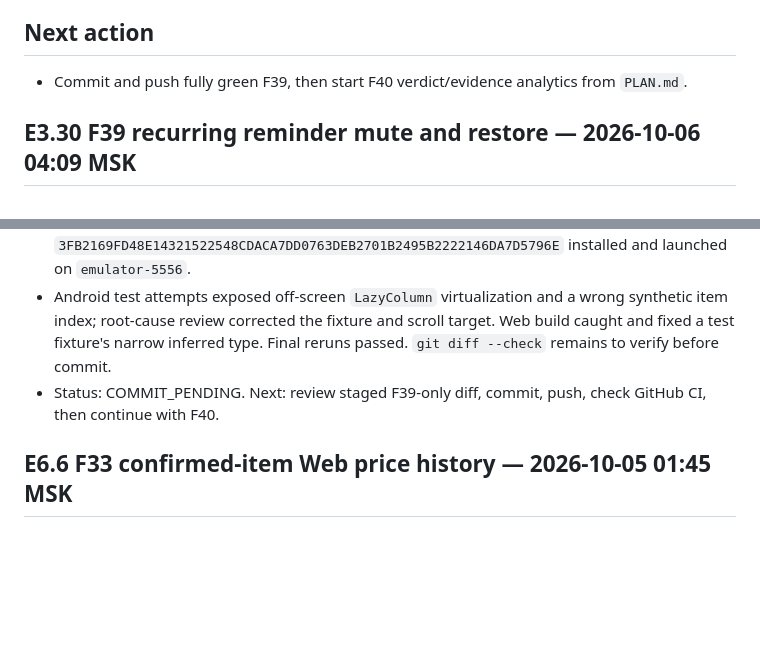
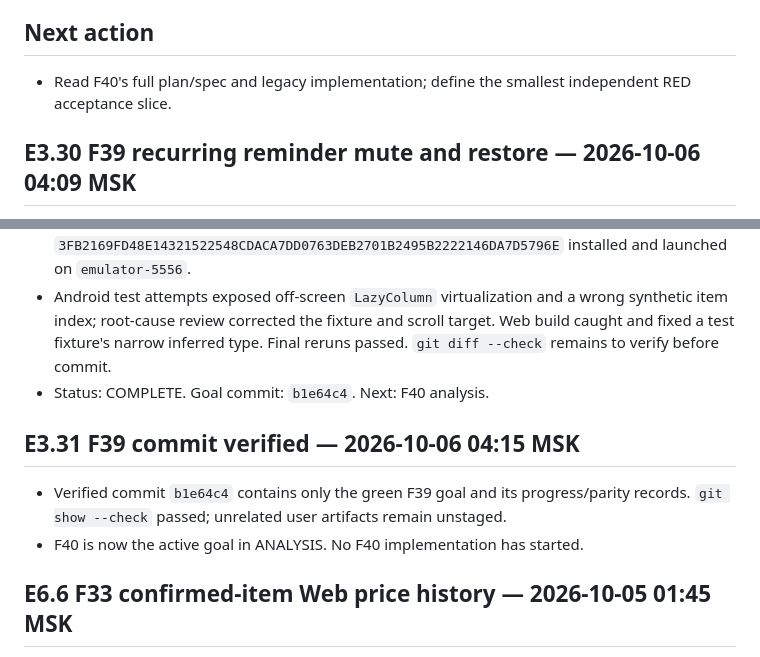
Before and after one commit to d3c0r1x/finance-bot, a Markdown page: .agent/PROGRESS.md, 2 parts joined by grey strips. Rendered like a GitHub page; blank space fills up the shorter version.

Commit message:
docs(progress): record F39 completion and F40 start

```diff
--- a/.agent/PROGRESS.md
+++ b/.agent/PROGRESS.md
@@ -78,7 +79,7 @@ Updated: 2026-10-06 04:09, Europe/Moscow.
 
 ## Next action
 
-- Commit and push fully green F39, then start F40 verdict/evidence analytics from `PLAN.md`.
+- Read F40's full plan/spec and legacy implementation; define the smallest independent RED acceptance slice.
 
 ## E3.30 F39 recurring reminder mute and restore — 2026-10-06 04:09 MSK
 
@@ -86,7 +87,12 @@ Updated: 2026-10-06 04:09, Europe/Moscow.
 - Authenticated Core API, CSRF-protected Web BFF, Telegram actor actions, Python callbacks, Web controls and Android controls share the same projection. Both clients show localized restore lists and handle muted-only history without fake totals.
 - GREEN: Core full check plus four focused PostgreSQL/API/BFF/Telegram service tests; Web 49/49 and production build; Python presentation/Telegram 109 passed; contracts 54 passed/2 optional skips; Android emulator instrumentation 42/42. APK SHA-256 `3FB2169FD48E14321522548CDACA7DD0763DEB2701B2495B2222146DA7D5796E` installed and launched on `emulator-5556`.
 - Android test attempts exposed off-screen `LazyColumn` virtualization and a wrong synthetic item index; root-cause review corrected the fixture and scroll target. Web build caught and fixed a test fixture's narrow inferred type. Final reruns passed. `git diff --check` remains to verify before commit.
-- Status: COMMIT_PENDING. Next: review staged F39-only diff, commit, push, check GitHub CI, then continue with F40.
+- Status: COMPLETE. Goal commit: `b1e64c4`. Next: F40 analysis.
+
+## E3.31 F39 commit verified — 2026-10-06 04:15 MSK
+
+- Verified commit `b1e64c4` contains only the green F39 goal and its progress/parity records. `git show --check` passed; unrelated user artifacts remain unstaged.
+- F40 is now the active goal in ANALYSIS. No F40 implementation has started.
 
 ## E6.6 F33 confirmed-item Web price history — 2026-10-05 01:45 MSK
 
```
Also changed, not shown: other parts of .agent/PROGRESS.md (+12 -11 lines), PROGRESS.md (+19 -13 lines).
